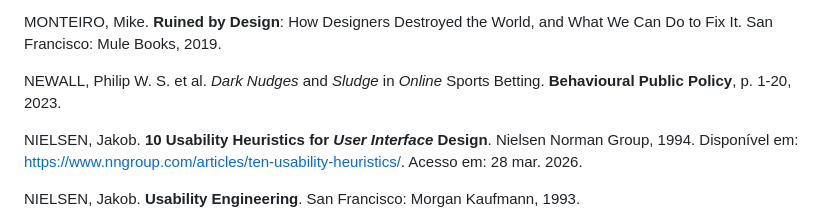
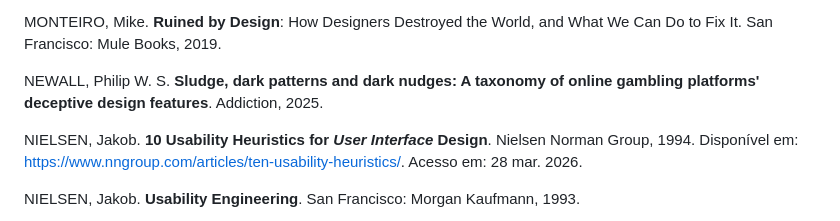
Before and after one commit to Zurmely/webnav-tcc, a Markdown page: trabalho/content/trabalho.md, the part around the change. Drawn GitHub-style.

```diff
--- a/trabalho/content/trabalho.md
+++ b/trabalho/content/trabalho.md
@@ -724,7 +724,7 @@ MATHUR, Arunesh; MAYER, Jonathan; KSHIRSAGAR, Mihir. **What Makes a Dark Pattern
 
 MONTEIRO, Mike. **Ruined by Design**: How Designers Destroyed the World, and What We Can Do to Fix It. San Francisco: Mule Books, 2019.
 
-NEWALL, Philip W. S. et al. *Dark Nudges* and *Sludge* in *Online* Sports Betting. **Behavioural Public Policy**, p. 1-20, 2023.
+NEWALL, Philip W. S. **Sludge, dark patterns and dark nudges: A taxonomy of online gambling platforms' deceptive design features**. Addiction, 2025.
 
 NIELSEN, Jakob. **10 Usability Heuristics for** ***User Interface*** **Design**. Nielsen Norman Group, 1994. Disponível em: https://www.nngroup.com/articles/ten-usability-heuristics/. Acesso em: 28 mar. 2026.
 
```
